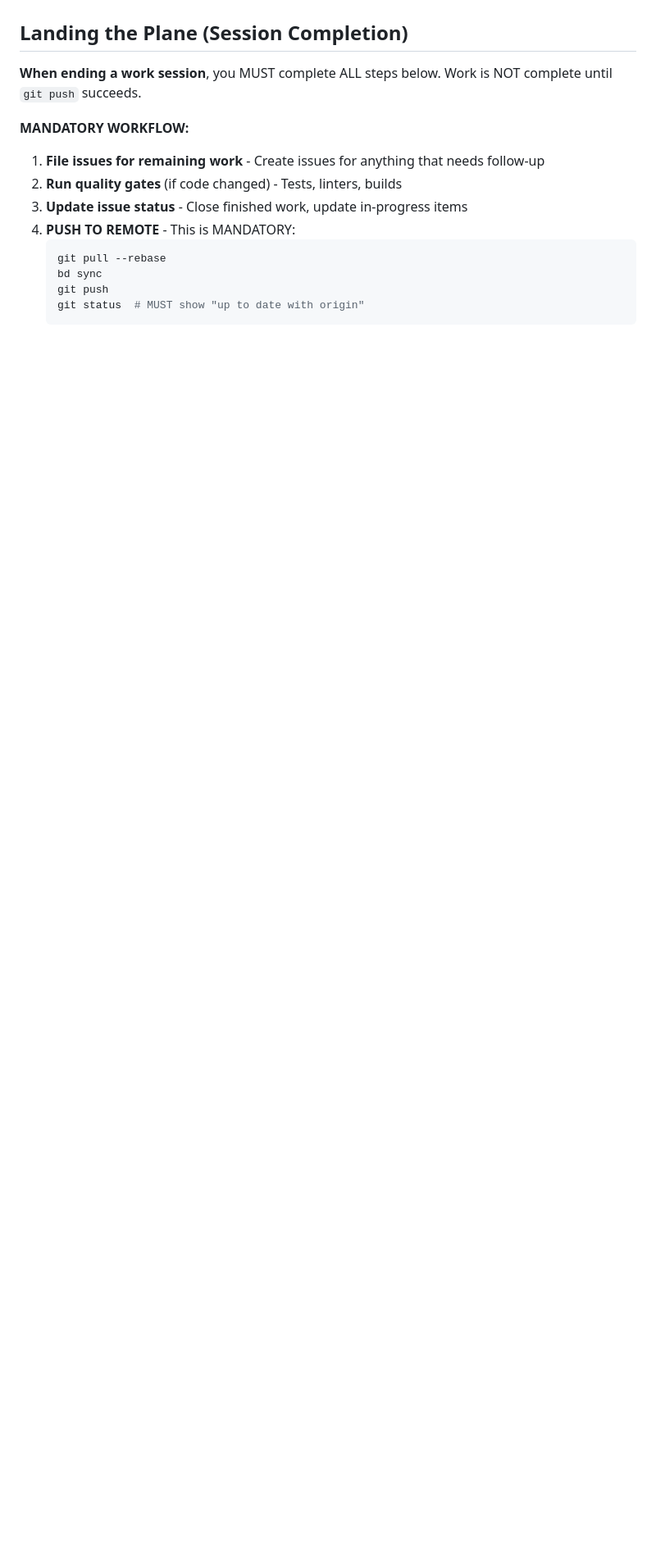
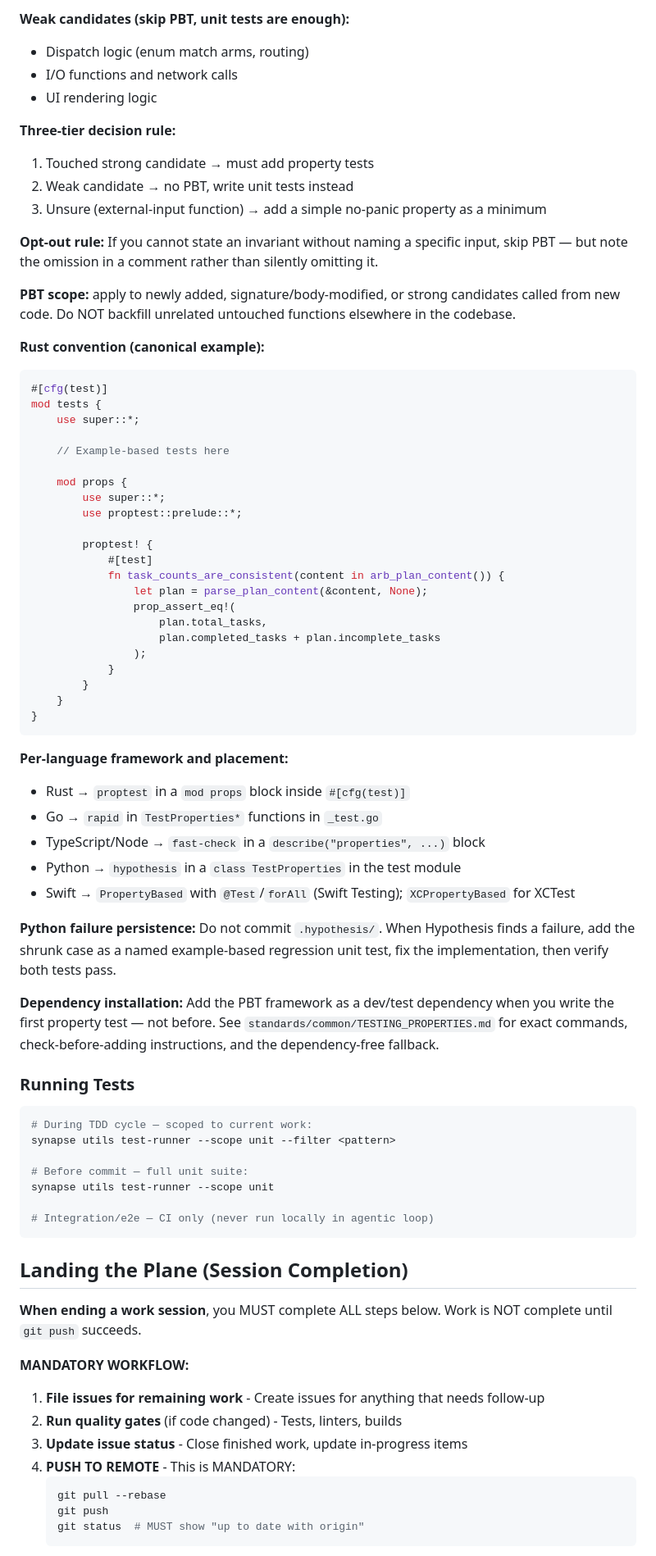
Before and after one commit to glenngillen/glenn-bot, a Markdown page: AGENTS.md, the part around one of its changes. Shown at 82% size. Drawn GitHub-style; blank space fills up the shorter version.

````diff
--- a/AGENTS.md
+++ b/AGENTS.md
@@ -119,3 +188,71 @@ bd close bd-42 --reason "Completed" --json
+**Weak candidates (skip PBT, unit tests are enough):**
+- Dispatch logic (enum match arms, routing)
+- I/O functions and network calls
+- UI rendering logic
+
+**Three-tier decision rule:**
+1. Touched strong candidate → must add property tests
+2. Weak candidate → no PBT, write unit tests instead
+3. Unsure (external-input function) → add a simple no-panic property as a minimum
+
+**Opt-out rule:** If you cannot state an invariant without naming a specific input,
+skip PBT — but note the omission in a comment rather than silently omitting it.
+
+**PBT scope:** apply to newly added, signature/body-modified, or strong candidates called
+from new code. Do NOT backfill unrelated untouched functions elsewhere in the codebase.
+
+**Rust convention (canonical example):**
+```rust
+#[cfg(test)]
+mod tests {
+    use super::*;
+
+    // Example-based tests here
+
+    mod props {
+        use super::*;
+        use proptest::prelude::*;
+
+        proptest! {
+            #[test]
+            fn task_counts_are_consistent(content in arb_plan_content()) {
+                let plan = parse_plan_content(&content, None);
+                prop_assert_eq!(
+                    plan.total_tasks,
+                    plan.completed_tasks + plan.incomplete_tasks
+                );
+            }
+        }
+    }
+}
+```
+
+**Per-language framework and placement:**
+- Rust → `proptest` in a `mod props` block inside `#[cfg(test)]`
+- Go → `rapid` in `TestProperties*` functions in `_test.go`
+- TypeScript/Node → `fast-check` in a `describe("properties", ...)` block
+- Python → `hypothesis` in a `class TestProperties` in the test module
+- Swift → `PropertyBased` with `@Test`/`forAll` (Swift Testing); `XCPropertyBased` for XCTest
+
+**Python failure persistence:** Do not commit `.hypothesis/`. When Hypothesis finds a
+failure, add the shrunk case as a named example-based regression unit test, fix the
+implementation, then verify both tests pass.
+
+**Dependency installation:** Add the PBT framework as a dev/test dependency when you
+write the first property test — not before. See `standards/common/TESTING_PROPERTIES.md`
+for exact commands, check-before-adding instructions, and the dependency-free fallback.
+
+### Running Tests
+
+```bash
+# During TDD cycle — scoped to current work:
+synapse utils test-runner --scope unit --filter <pattern>
+
+# Before commit — full unit suite:
+synapse utils test-runner --scope unit
+
+# Integration/e2e — CI only (never run locally in agentic loop)
+```
 
 ## Landing the Plane (Session Completion)
 
@@ -129,7 +266,6 @@ bd close bd-42 --reason "Completed" --json
 4. **PUSH TO REMOTE** - This is MANDATORY:
    ```bash
    git pull --rebase
-   bd sync
    git push
    git status  # MUST show "up to date with origin"
    ```
````
Also changed, not shown: other parts of AGENTS.md (+92 -138 lines), .github/copilot-instructions.md (deleted, +0 -72 lines).
